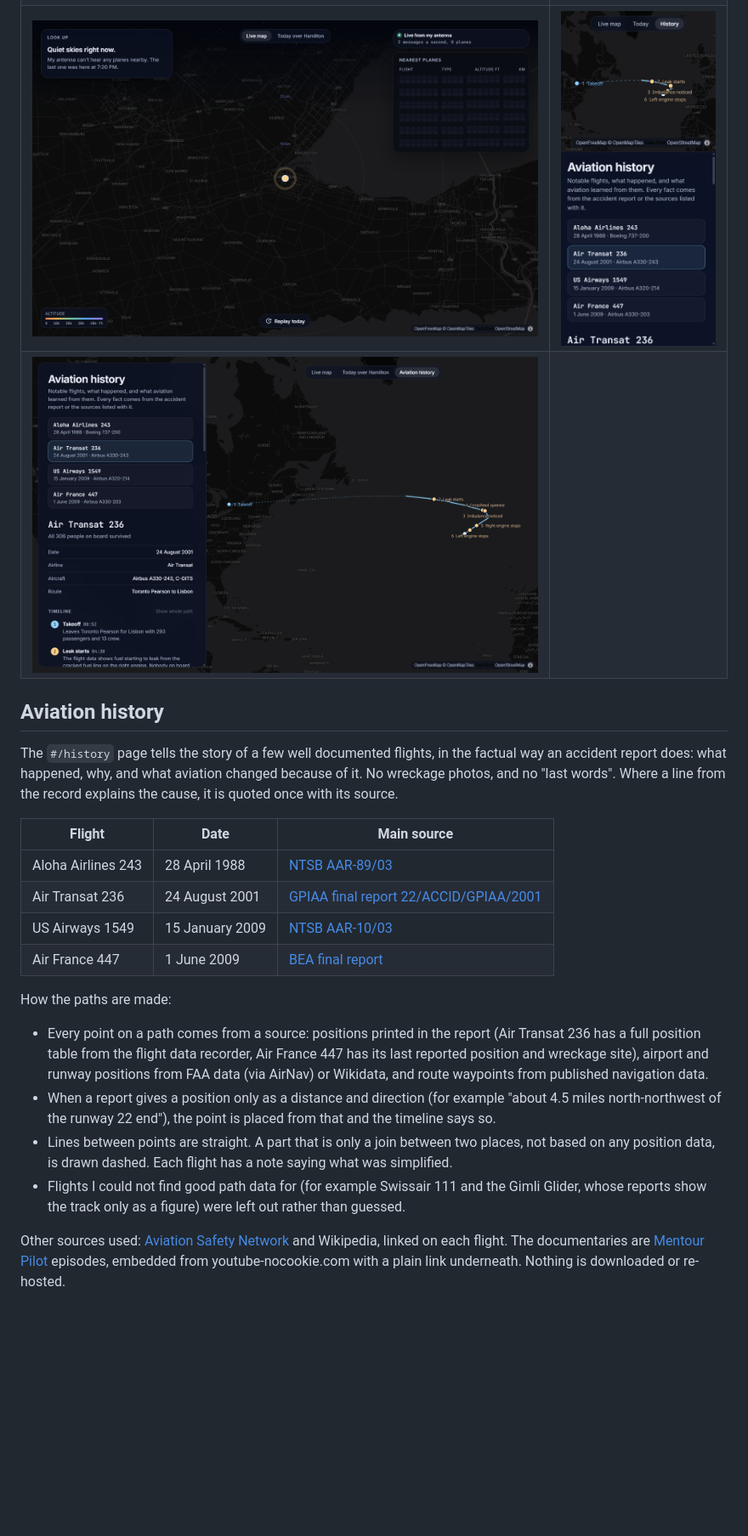
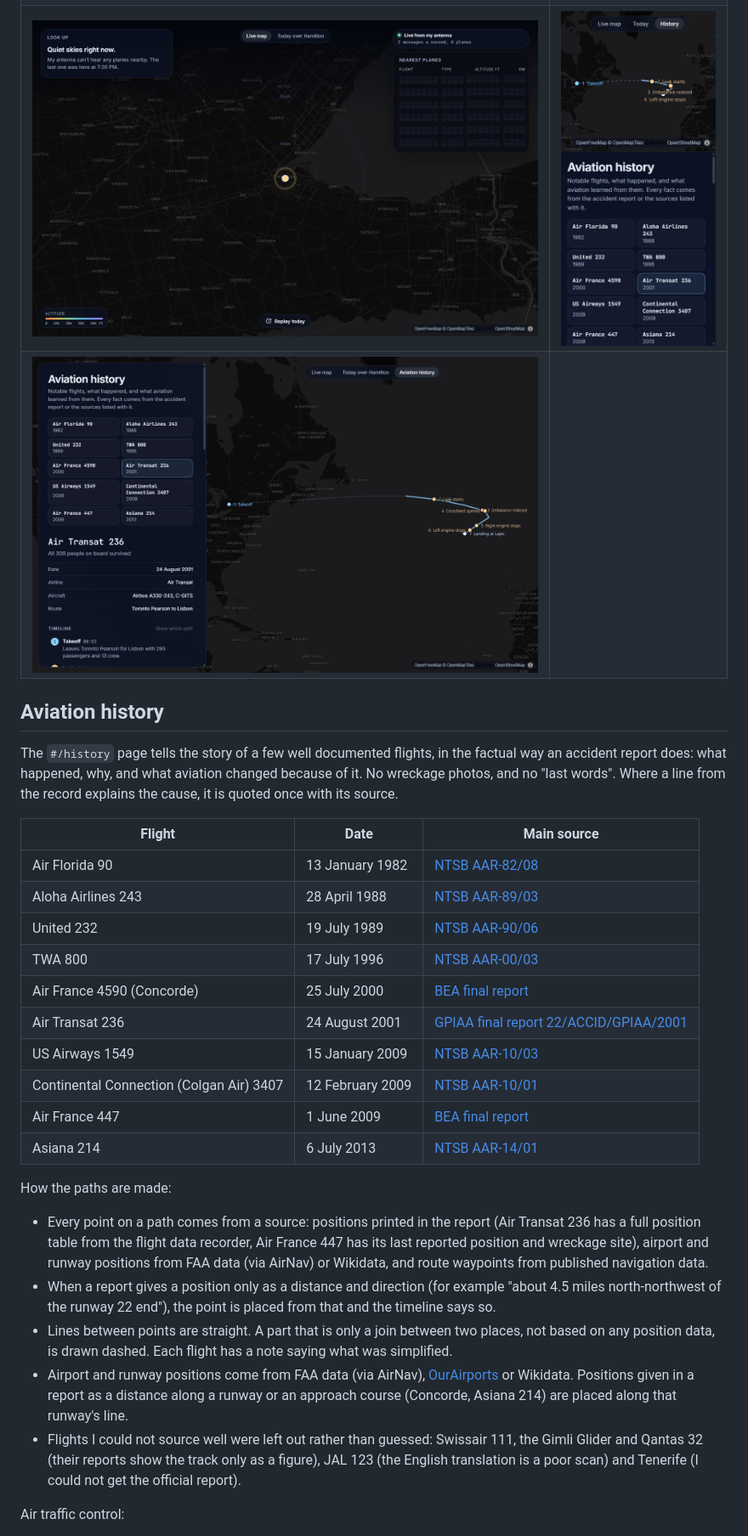
Before and after one commit to muzzammilamirmalick/flight-tracker, a Markdown page: README.md, the part around one of its changes. Shown at 85% size. Drawn GitHub-style; pictures changed too: docs/screenshots/desktop-history.png, docs/screenshots/phone-history.png; blank space fills up the shorter version.

```diff
--- a/README.md
+++ b/README.md
@@ -34,17 +34,24 @@ The `#/history` page tells the story of a few well documented flights, in the fa
 
 | Flight | Date | Main source |
 | --- | --- | --- |
+| Air Florida 90 | 13 January 1982 | [NTSB AAR-82/08](https://www.ntsb.gov/investigations/AccidentReports/Reports/AAR8208.pdf) |
 | Aloha Airlines 243 | 28 April 1988 | [NTSB AAR-89/03](https://www.ntsb.gov/investigations/AccidentReports/Reports/AAR8903.pdf) |
+| United 232 | 19 July 1989 | [NTSB AAR-90/06](https://www.faa.gov/sites/faa.gov/files/2022-11/AccidentReportUAL232.pdf) |
+| TWA 800 | 17 July 1996 | [NTSB AAR-00/03](https://www.ntsb.gov/investigations/AccidentReports/Reports/AAR0003.pdf) |
+| Air France 4590 (Concorde) | 25 July 2000 | [BEA final report](https://www.faa.gov/sites/faa.gov/files/2022-11/Concorde_Accident_Report.pdf) |
 | Air Transat 236 | 24 August 2001 | [GPIAA final report 22/ACCID/GPIAA/2001](https://www.faa.gov/sites/faa.gov/files/2022-11/AirTransat236_AccidentReport.pdf) |
 | US Airways 1549 | 15 January 2009 | [NTSB AAR-10/03](https://www.ntsb.gov/investigations/AccidentReports/Reports/AAR1003.pdf) |
+| Continental Connection (Colgan Air) 3407 | 12 February 2009 | [NTSB AAR-10/01](https://www.ntsb.gov/investigations/AccidentReports/Reports/AAR1001.pdf) |
 | Air France 447 | 1 June 2009 | [BEA final report](https://www.faa.gov/sites/faa.gov/files/f-cp090601.en_.pdf) |
+| Asiana 214 | 6 July 2013 | [NTSB AAR-14/01](https://www.ntsb.gov/investigations/AccidentReports/Reports/AAR1401.pdf) |
 
 How the paths are made:
 
 - Every point on a path comes from a source: positions printed in the report (Air Transat 236 has a full position table from the flight data recorder, Air France 447 has its last reported position and wreckage site), airport and runway positions from FAA data (via AirNav) or Wikidata, and route waypoints from published navigation data.
 - When a report gives a position only as a distance and direction (for example "about 4.5 miles north-northwest of the runway 22 end"), the point is placed from that and the timeline says so.
 - Lines between points are straight. A part that is only a join between two places, not based on any position data, is drawn dashed. Each flight has a note saying what was simplified.
-- Flights I could not find good path data for (for example Swissair 111 and the Gimli Glider, whose reports show the track only as a figure) were left out rather than guessed.
+- Airport and runway positions come from FAA data (via AirNav), [OurAirports](https://ourairports.com/data/) or Wikidata. Positions given in a report as a distance along a runway or an approach course (Concorde, Asiana 214) are placed along that runway's line.
+- Flights I could not source well were left out rather than guessed: Swissair 111, the Gimli Glider and Qantas 32 (their reports show the track only as a figure), JAL 123 (the English translation is a poor scan) and Tenerife (I could not get the official report).
 
-Other sources used: [Aviation Safety Network](https://aviation-safety.net/) and Wikipedia, linked on each flight. The documentaries are [Mentour Pilot](https://www.youtube.com/@MentourPilot) episodes, embedded from youtube-nocookie.com with a plain link underneath. Nothing is downloaded or re-hosted.
+Air traffic control:
 
```
Also changed, not shown: other parts of README.md (+7 -2 lines), 5 other files.
